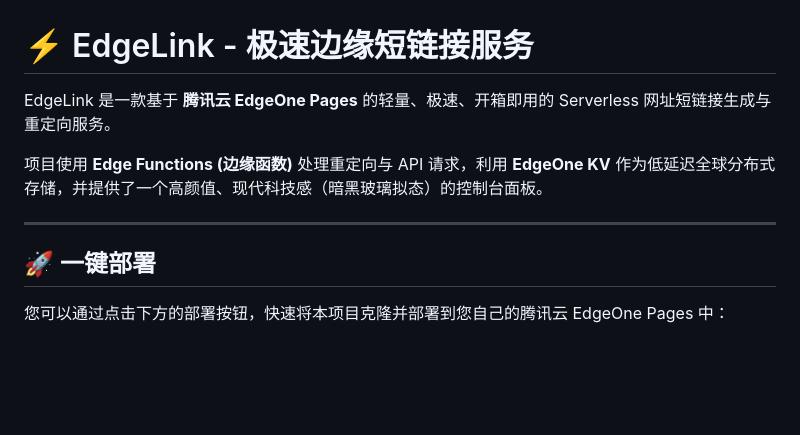
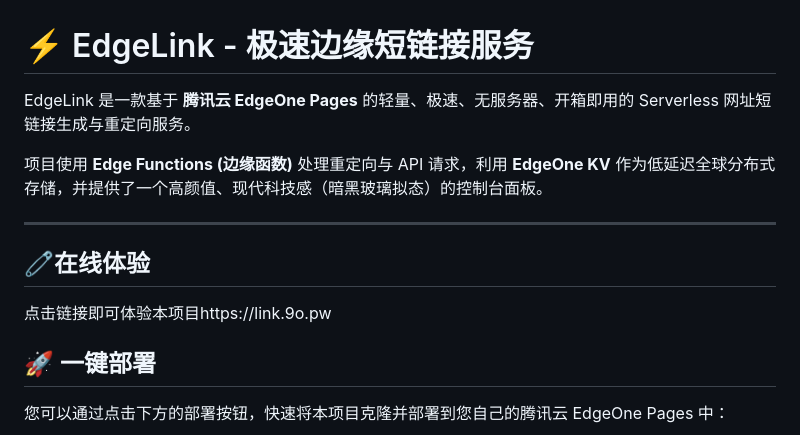
Before and after one commit to keaidang/edgelink, a Markdown page: README.md, the part around the change. Drawn GitHub-style; blank space fills up the shorter version.

```diff
--- a/README.md
+++ b/README.md
@@ -1,10 +1,13 @@
 # ⚡ EdgeLink - 极速边缘短链接服务
 
-EdgeLink 是一款基于 **腾讯云 EdgeOne Pages** 的轻量、极速、开箱即用的 Serverless 网址短链接生成与重定向服务。
+EdgeLink 是一款基于 **腾讯云 EdgeOne Pages** 的轻量、极速、无服务器、开箱即用的 Serverless 网址短链接生成与重定向服务。
 
 项目使用 **Edge Functions (边缘函数)** 处理重定向与 API 请求，利用 **EdgeOne KV** 作为低延迟全球分布式存储，并提供了一个高颜值、现代科技感（暗黑玻璃拟态）的控制台面板。
 
 ---
+## 🧷在线体验
+
+点击链接即可体验本项目https://link.9o.pw
 
 ## 🚀 一键部署
 
```
